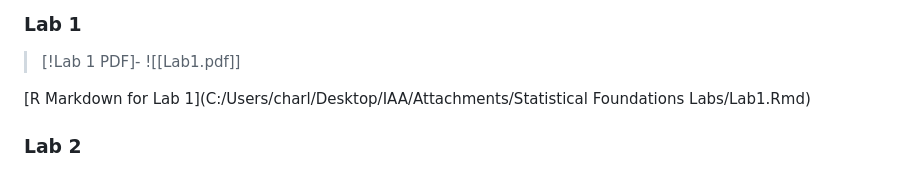
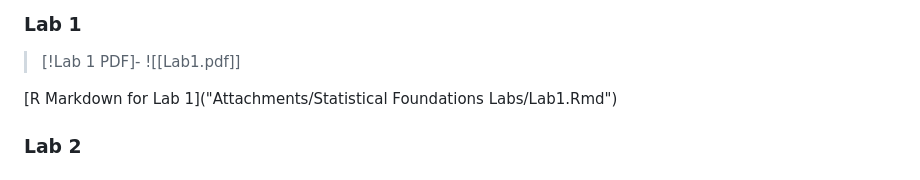
Before and after one commit to CharlesJub/IAA, a Markdown page: Notes/Statistical Foundations.md, the part around the change. Drawn GitHub-style.

Commit message:
vault backup: 2024-07-07 18:25:45

```diff
--- a/Notes/Statistical Foundations.md
+++ b/Notes/Statistical Foundations.md
@@ -124,7 +124,7 @@ ggplot(data = ames, aes(y = Sale_Price/1000, x = Central_Air, fill = Central_Air
 > [!Lab 1 PDF]-
 > ![[Lab1.pdf]]
 
-[R Markdown for Lab 1](C:/Users/charl/Desktop/IAA/Attachments/Statistical Foundations Labs/Lab1.Rmd)
+[R Markdown for Lab 1]("Attachments/Statistical Foundations Labs/Lab1.Rmd")
 ### Lab 2
 
 
```
